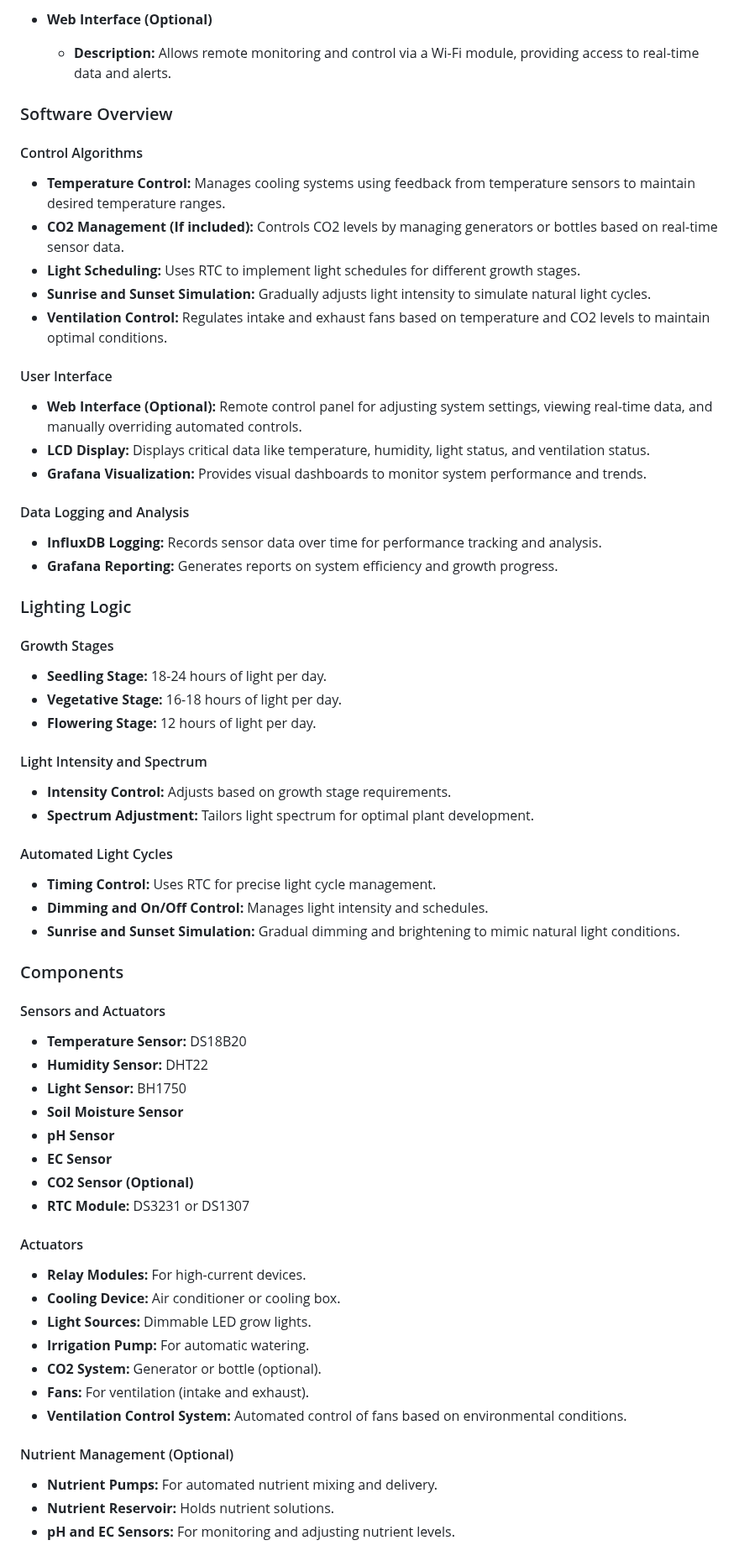
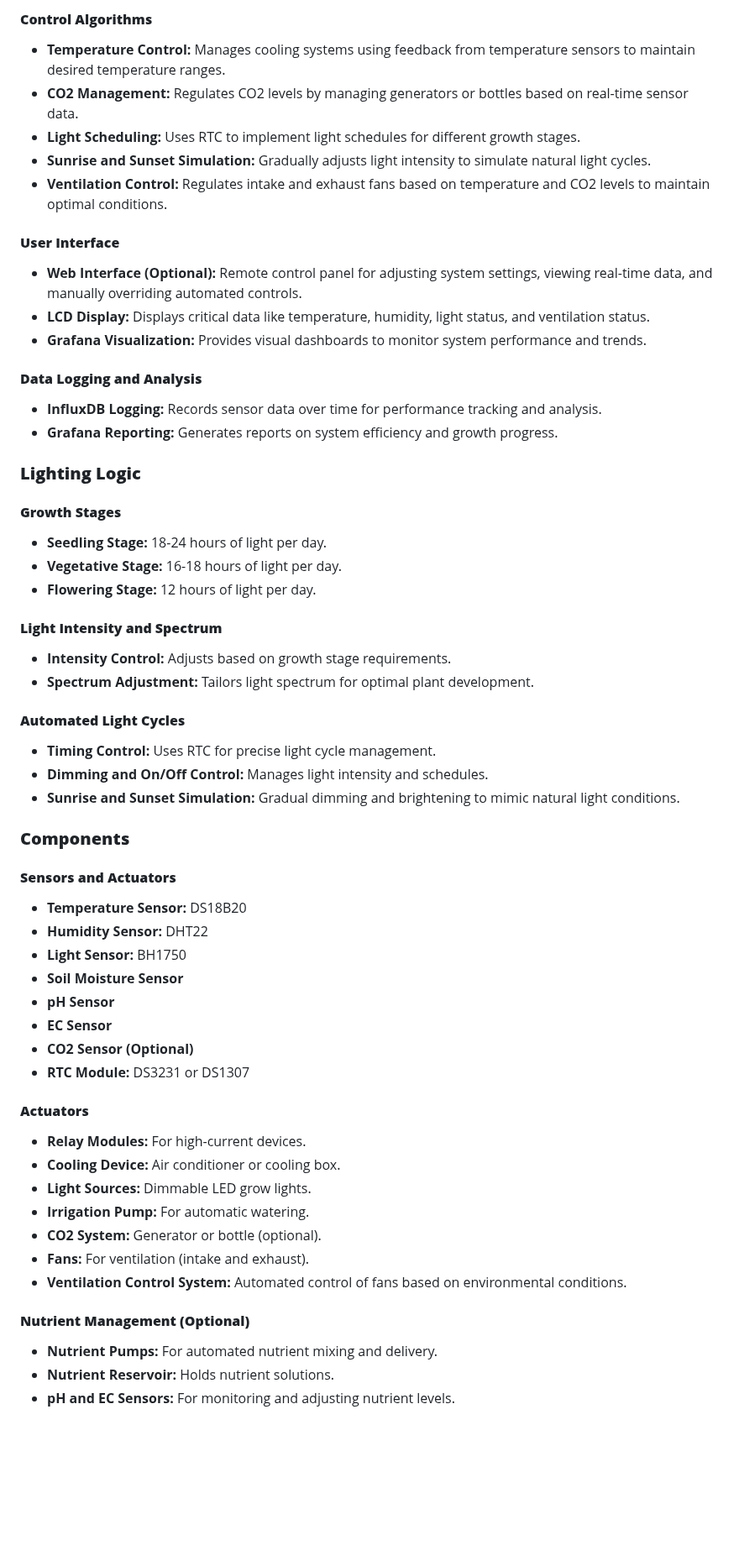
Before and after one commit to dr-cannabotics/canna_control, a Markdown page: README.md, the part around one of its changes. Shown at 84% size. Drawn GitHub-style; blank space fills up the shorter version.

```diff
--- a/README.md
+++ b/README.md
@@ -56,51 +55,39 @@ The inspiration for this project came from an initial experiment with a small hy
 
-- **Web Interface (Optional)**
-  - **Description:** Allows remote monitoring and control via a Wi-Fi module, providing access to real-time data and alerts.
-
-### Software Overview
-
-#### Control Algorithms
-
+#### **Control Algorithms**
 - **Temperature Control:** Manages cooling systems using feedback from temperature sensors to maintain desired temperature ranges.
-- **CO2 Management (If included):** Controls CO2 levels by managing generators or bottles based on real-time sensor data.
+- **CO2 Management:** Regulates CO2 levels by managing generators or bottles based on real-time sensor data.
 - **Light Scheduling:** Uses RTC to implement light schedules for different growth stages.
 - **Sunrise and Sunset Simulation:** Gradually adjusts light intensity to simulate natural light cycles.
 - **Ventilation Control:** Regulates intake and exhaust fans based on temperature and CO2 levels to maintain optimal conditions.
 
-#### User Interface
-
+#### **User Interface**
 - **Web Interface (Optional):** Remote control panel for adjusting system settings, viewing real-time data, and manually overriding automated controls.
 - **LCD Display:** Displays critical data like temperature, humidity, light status, and ventilation status.
 - **Grafana Visualization:** Provides visual dashboards to monitor system performance and trends.
 
-#### Data Logging and Analysis
-
+#### **Data Logging and Analysis**
 - **InfluxDB Logging:** Records sensor data over time for performance tracking and analysis.
 - **Grafana Reporting:** Generates reports on system efficiency and growth progress.
 
-### Lighting Logic
+### **Lighting Logic**
 
-#### Growth Stages
-
+#### **Growth Stages**
 - **Seedling Stage:** 18-24 hours of light per day.
 - **Vegetative Stage:** 16-18 hours of light per day.
 - **Flowering Stage:** 12 hours of light per day.
 
-#### Light Intensity and Spectrum
-
+#### **Light Intensity and Spectrum**
 - **Intensity Control:** Adjusts based on growth stage requirements.
 - **Spectrum Adjustment:** Tailors light spectrum for optimal plant development.
 
-#### Automated Light Cycles
-
+#### **Automated Light Cycles**
 - **Timing Control:** Uses RTC for precise light cycle management.
 - **Dimming and On/Off Control:** Manages light intensity and schedules.
 - **Sunrise and Sunset Simulation:** Gradual dimming and brightening to mimic natural light conditions.
 
-### Components
+### **Components**
 
-#### Sensors and Actuators
-
+#### **Sensors and Actuators**
 - **Temperature Sensor:** DS18B20
 - **Humidity Sensor:** DHT22
 - **Light Sensor:** BH1750
@@ -110,8 +97,7 @@ The inspiration for this project came from an initial experiment with a small hy
 - **CO2 Sensor (Optional)**
 - **RTC Module:** DS3231 or DS1307
 
-#### Actuators
-
+#### **Actuators**
 - **Relay Modules:** For high-current devices.
 - **Cooling Device:** Air conditioner or cooling box.
 - **Light Sources:** Dimmable LED grow lights.
@@ -120,8 +106,7 @@ The inspiration for this project came from an initial experiment with a small hy
 - **Fans:** For ventilation (intake and exhaust).
 - **Ventilation Control System:** Automated control of fans based on environmental conditions.
 
-#### Nutrient Management (Optional)
-
+#### **Nutrient Management (Optional)**
 - **Nutrient Pumps:** For automated nutrient mixing and delivery.
 - **Nutrient Reservoir:** Holds nutrient solutions.
 - **pH and EC Sensors:** For monitoring and adjusting nutrient levels.
```
Also changed, not shown: other parts of README.md (+42 -45 lines).
